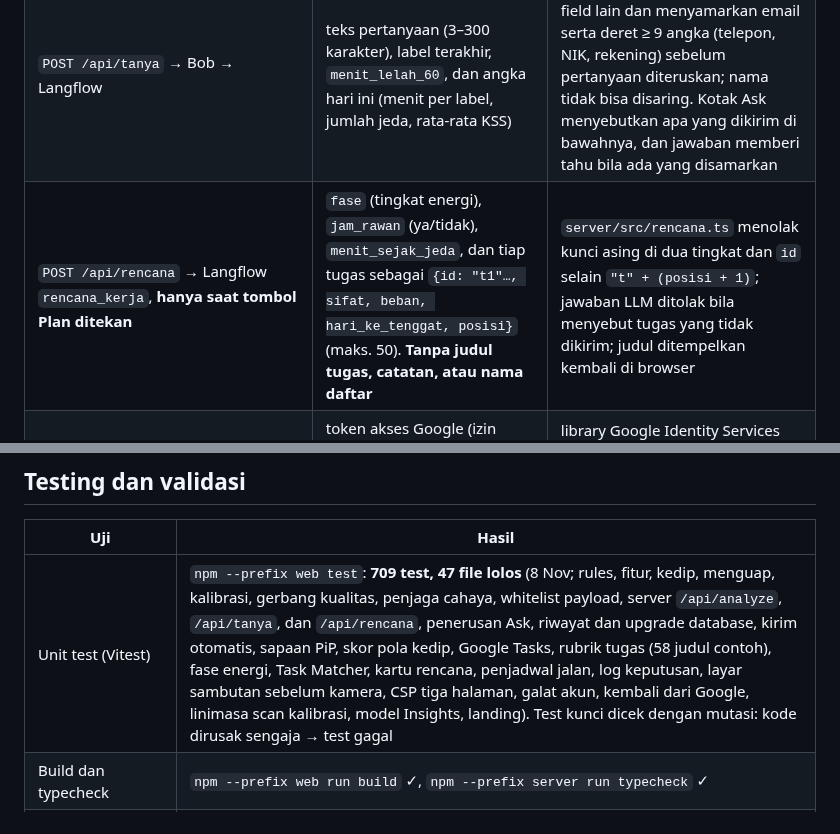
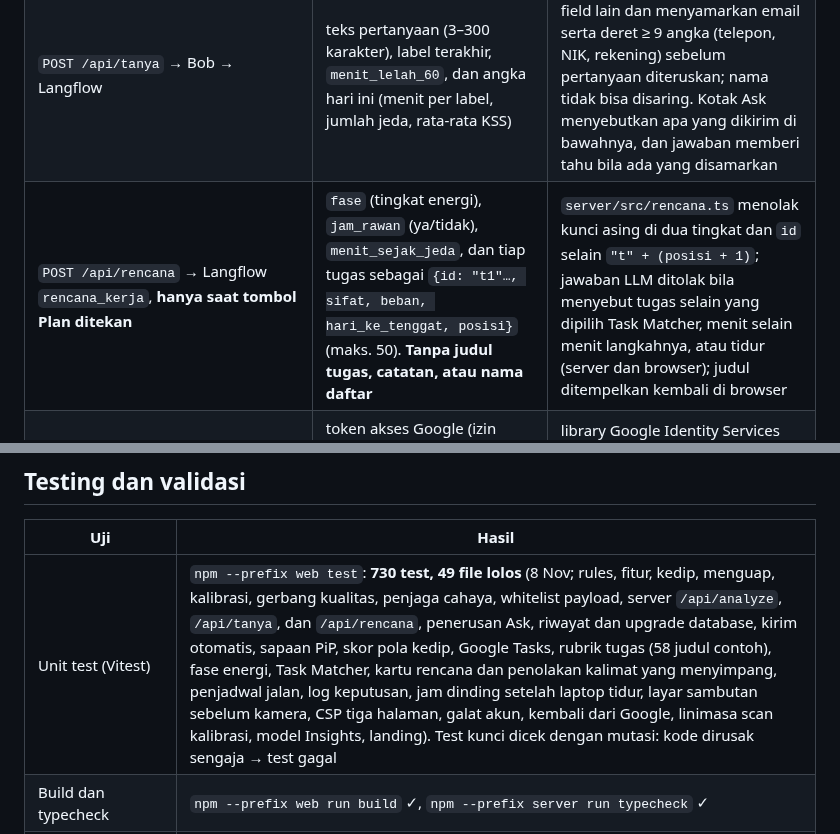
Before and after one commit to yayangacor/Equilibre, a Markdown page: README.md, 2 parts joined by grey strips. Rendered like a GitHub page.

```diff
--- a/README.md
+++ b/README.md
@@ -102,7 +102,7 @@ flowchart LR
 |---|---|---|
 | `POST /api/analyze` → Langflow | `label`, `skor`, `tanda` (nama aturan; `pola_kedip` hanya dengan `?label=gabungan`), `perclos`, `kedip_per_menit`, `durasi_kedip_ms`, `mata_tertutup_lama`, `menguap`, `pct_kepala_menunduk`, `pct_wajah_hilang`, `menit_sejak_jeda`, `menit_lelah_60` | `server/src/features.ts` menolak field lain dan angka di luar rentang; `tanda` hanya boleh dari daftar tetap |
 | `POST /api/tanya` → Bob → Langflow | teks pertanyaan (3–300 karakter), label terakhir, `menit_lelah_60`, dan angka hari ini (menit per label, jumlah jeda, rata-rata KSS) | `server/src/tanya.ts` menolak field lain dan menyamarkan email serta deret ≥ 9 angka (telepon, NIK, rekening) sebelum pertanyaan diteruskan; nama tidak bisa disaring. Kotak Ask menyebutkan apa yang dikirim di bawahnya, dan jawaban memberi tahu bila ada yang disamarkan |
-| `POST /api/rencana` → Langflow `rencana_kerja`, **hanya saat tombol Plan ditekan** | `fase` (tingkat energi), `jam_rawan` (ya/tidak), `menit_sejak_jeda`, dan tiap tugas sebagai `{id: "t1"…, sifat, beban, hari_ke_tenggat, posisi}` (maks. 50). **Tanpa judul tugas, catatan, atau nama daftar** | `server/src/rencana.ts` menolak kunci asing di dua tingkat dan `id` selain `"t" + (posisi + 1)`; jawaban LLM ditolak bila menyebut tugas yang tidak dikirim; judul ditempelkan kembali di browser |
+| `POST /api/rencana` → Langflow `rencana_kerja`, **hanya saat tombol Plan ditekan** | `fase` (tingkat energi), `jam_rawan` (ya/tidak), `menit_sejak_jeda`, dan tiap tugas sebagai `{id: "t1"…, sifat, beban, hari_ke_tenggat, posisi}` (maks. 50). **Tanpa judul tugas, catatan, atau nama daftar** | `server/src/rencana.ts` menolak kunci asing di dua tingkat dan `id` selain `"t" + (posisi + 1)`; jawaban LLM ditolak bila menyebut tugas selain yang dipilih Task Matcher, menit selain menit langkahnya, atau tidur (server dan browser); judul ditempelkan kembali di browser |
 | Google (`accounts.google.com`, `tasks.googleapis.com`), hanya setelah pengguna menekan Connect di Settings → Google Tasks | token akses Google (izin `tasks.readonly`) untuk membaca tugas terbuka. Judul dan tanggal tenggat **masuk** ke tab ini dan tidak diteruskan ke mana pun; catatan tugas dibuang | library Google Identity Services baru dimuat saat Connect; token dan tugas hanya di memori (hilang saat tab ditutup); hanya jenis tugas yang dikonfirmasi pengguna yang disimpan, di perangkat |
 | Google Sheet pengembang, **hanya mode uji `?kode=`** setelah penguji setuju dan menekan Kirim | riwayat jendela uji (label + angka payload per evaluasi, sebab label ditahan, KSS, koreksi label, jeda), 4 angka baseline kalibrasi, jenis browser/OS, resolusi kamera, fps rata-rata, isian awal, feedback, kode uji; log keputusan rencana tidak ikut | whitelist field di `web/src/userTest.ts` (dites); penerima menolak kode yang tidak terdaftar (`uji-pengguna/Code.gs`); data dihapus paling lambat 30 Nov 2026 (gelombang pertama: 31 Okt), sesuai layar persetujuan |
 | Google (`odml.pa.googleapis.com`), dari library MediaPipe Tasks tiap 60 detik per task | **diblokir.** Metrik kinerja dan pemakaian MediaPipe: jenis task, mode, keluarga OS, versi library, waktu muat, jumlah dan lama inferensi (88–103 byte per kiriman, diukur 29 Okt); tanpa video, gambar, landmark, atau label. MediaPipe tidak punya opsi untuk mematikannya ([Privacy Notice](https://github.com/google-ai-edge/mediapipe#privacy-notice)) | `Content-Security-Policy` `connect-src` di ketiga halaman (`index.html`, `auth.html`, `app.html`) hanya mengizinkan origin sendiri, penerima uji Apps Script, Supabase Auth, serta Google Identity Services (`accounts.google.com/gsi/`) dan Tasks API (`web/src/csp.test.ts`, dengan kontrol negatif) |
@@ -508,7 +514,7 @@ Branch `deploy` adalah penanda rilis untuk hosting dan hanya di-fast-forward dar
 
 | Uji | Hasil |
 |---|---|
-| Unit test (Vitest) | `npm --prefix web test`: **709 test, 47 file lolos** (8 Nov; rules, fitur, kedip, menguap, kalibrasi, gerbang kualitas, penjaga cahaya, whitelist payload, server `/api/analyze`, `/api/tanya`, dan `/api/rencana`, penerusan Ask, riwayat dan upgrade database, kirim otomatis, sapaan PiP, skor pola kedip, Google Tasks, rubrik tugas (58 judul contoh), fase energi, Task Matcher, kartu rencana, penjadwal jalan, log keputusan, layar sambutan sebelum kamera, CSP tiga halaman, galat akun, kembali dari Google, linimasa scan kalibrasi, model Insights, landing). Test kunci dicek dengan mutasi: kode dirusak sengaja → test gagal |
+| Unit test (Vitest) | `npm --prefix web test`: **730 test, 49 file lolos** (8 Nov; rules, fitur, kedip, menguap, kalibrasi, gerbang kualitas, penjaga cahaya, whitelist payload, server `/api/analyze`, `/api/tanya`, dan `/api/rencana`, penerusan Ask, riwayat dan upgrade database, kirim otomatis, sapaan PiP, skor pola kedip, Google Tasks, rubrik tugas (58 judul contoh), fase energi, Task Matcher, kartu rencana dan penolakan kalimat yang menyimpang, penjadwal jalan, log keputusan, jam dinding setelah laptop tidur, layar sambutan sebelum kamera, CSP tiga halaman, galat akun, kembali dari Google, linimasa scan kalibrasi, model Insights, landing). Test kunci dicek dengan mutasi: kode dirusak sengaja → test gagal |
 | Build dan typecheck | `npm --prefix web run build` ✓, `npm --prefix server run typecheck` ✓ |
 | Replay rekaman sesi | Tombol "Unduh log sesi (CSV)" menyimpan angka per frame (tanpa gambar); `cd web && npm run replay -- <csv>` memutarnya lewat pipeline yang sama dengan app. Dipakai untuk menyetel threshold dan membandingkan sebelum/sesudah (`docs/tuning-notes.md`) |
 | Skenario demo (replay rekaman pengembang, hasil kode sebelum perubahan kamera 7 Nov) | kerja normal: `lelah` palsu 9 → **0** jendela setelah penyetelan; pura-pura mengantuk → `lelah` (7 jendela); mata terpejam → `tertidur`; kepala di meja dengan wajah tersembunyi → `tertidur`; pergi → `tidak di depan layar`; jaket di kursi tidak pernah jadi `tertidur` (kontrol negatif); HP di pangkuan dan HP setinggi dagu → `normal`; HP setinggi dada → `lelah ringan` (Keterbatasan) |
```
Also changed, not shown: other parts of README.md (+14 -8 lines).
